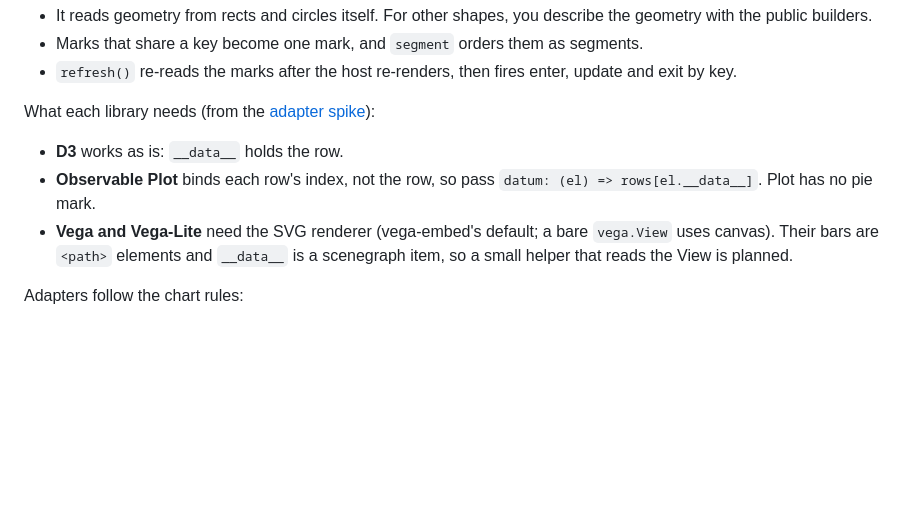
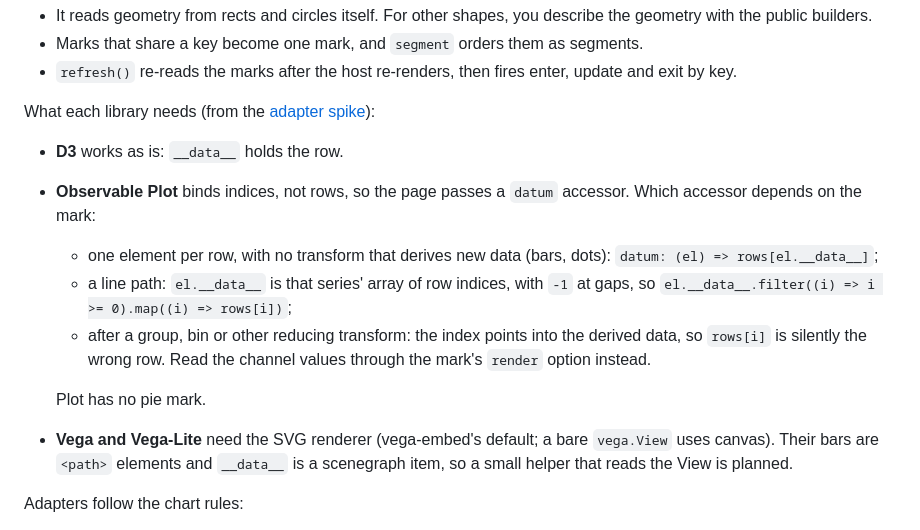
Before and after one commit to Deaversbp/expressive-charts, a Markdown page: docs/architecture.md, the part around the change. GitHub-like rendering; blank space fills up the shorter version.

Commit message:
Qualify the Plot datum accessor in architecture.md
From review on PR #8: rows[el.__data__] only holds for marks drawn one
element per row without a deriving transform. Line paths bind an index
array with -1 at gaps, and group or bin transforms index derived data.

Co-Authored-By: Claude Opus 5.5 <noreply@anthropic.com>

```diff
--- a/docs/architecture.md
+++ b/docs/architecture.md
@@ -206,7 +206,12 @@ The runner empties the layer and resets the mark when a run is cleared, so clean
 What each library needs (from the [adapter spike](ideas/adapter-spike.md)):
 
 - **D3** works as is: `__data__` holds the row.
-- **Observable Plot** binds each row's index, not the row, so pass `datum: (el) => rows[el.__data__]`. Plot has no pie mark.
+- **Observable Plot** binds indices, not rows, so the page passes a `datum` accessor. Which accessor depends on the mark:
+  - one element per row, with no transform that derives new data (bars, dots): `datum: (el) => rows[el.__data__]`;
+  - a line path: `el.__data__` is that series' array of row indices, with `-1` at gaps, so `el.__data__.filter((i) => i >= 0).map((i) => rows[i])`;
+  - after a group, bin or other reducing transform: the index points into the derived data, so `rows[i]` is silently the wrong row. Read the channel values through the mark's `render` option instead.
+
+  Plot has no pie mark.
 - **Vega and Vega-Lite** need the SVG renderer (vega-embed's default; a bare `vega.View` uses canvas). Their bars are `<path>` elements and `__data__` is a scenegraph item, so a small helper that reads the View is planned.
 
 Adapters follow the chart rules:
```
